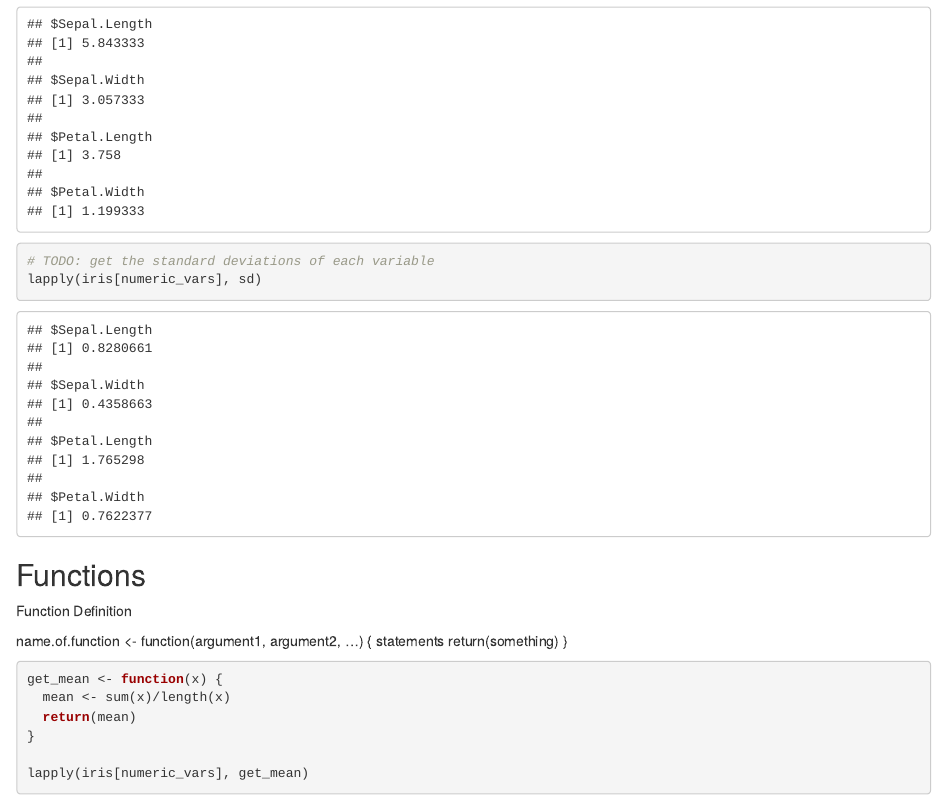
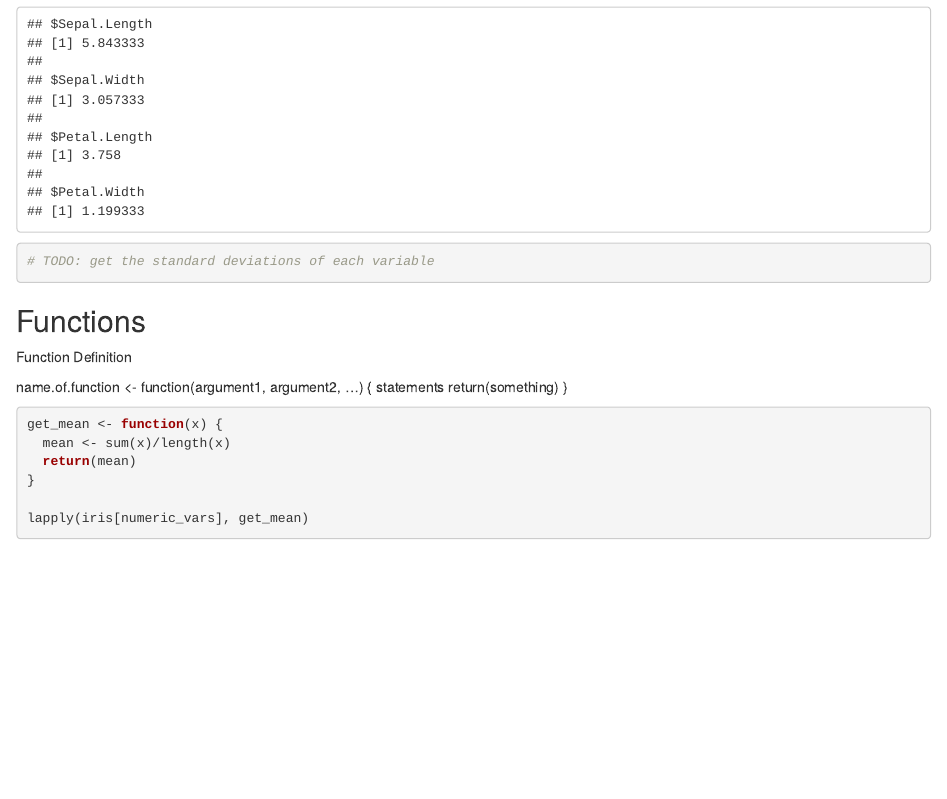
Before and after one commit to mkeisenbach/r-best-practices, an R Markdown document (tutorial-part2.Rmd): the page in a window 1100 px wide, from 3500 px down. Rendered offline with R 4.5, knitr and Pandoc, with nearby package versions; code that draws random numbers runs with fixed seeds of ours.

Commit message:
Update tutorial-part2.Rmd

````diff
--- a/tutorial-part2.Rmd
+++ b/tutorial-part2.Rmd
@@ -154,7 +154,7 @@
 
 ```{r}
 # TODO: get the standard deviations of each variable
-lapply(iris[numeric_vars], sd)
+
 
 ```
 
````
